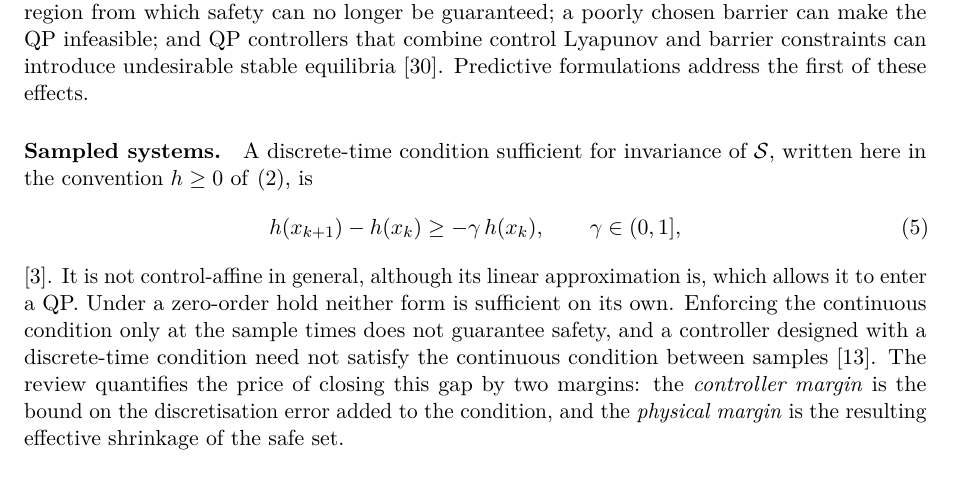
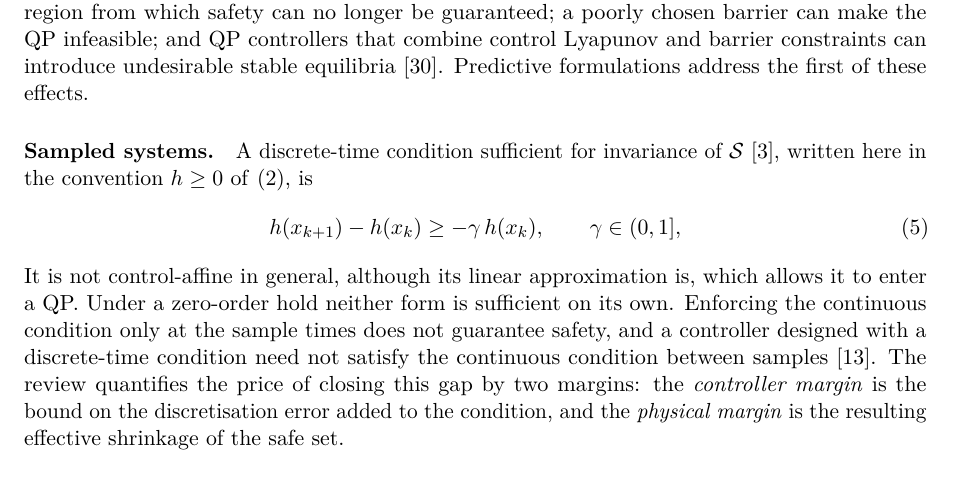
Before and after one commit to mad-7/Protective-Field-Barrier-Functions, a LaTeX paper (paper/journal/pfb_journal.tex): part of page 5 of 29, cut so that both start at the same text. Compiled offline with pdfLaTeX.

Commit message:
Journal draft: citation of the discrete-time condition moved before its equation
Co-Authored-By: Claude Opus 5.5 <noreply@anthropic.com>

```diff
--- a/paper/journal/pfb_journal.tex
+++ b/paper/journal/pfb_journal.tex
@@ -282,13 +282,13 @@ entry into a region from which safety can no longer be guaranteed; a poorly chos
 and QP controllers that combine control Lyapunov and barrier constraints can introduce undesirable stable equilibria
 \citep{reis2020undesirable}. Predictive formulations address the first of these effects.
 
-\paragraph{Sampled systems.} A discrete-time condition sufficient for invariance of $\mathcal{S}$, written here in the
-convention $h\ge0$ of \eqref{eq:safeset}, is
+\paragraph{Sampled systems.} A discrete-time condition sufficient for invariance of $\mathcal{S}$
+\citep{agrawal2017discrete}, written here in the convention $h\ge0$ of \eqref{eq:safeset}, is
 \begin{equation}
 h(x_{k+1})-h(x_k)\ge-\gamma\,h(x_k),\qquad\gamma\in(0,1],
 \label{eq:dtcbf}
 \end{equation}
-\citep{agrawal2017discrete}. It is not control-affine in general, although its linear approximation is, which allows it
+It is not control-affine in general, although its linear approximation is, which allows it
 to enter a QP. Under a zero-order hold neither form is sufficient on its own. Enforcing the continuous condition only at
 the sample times does not guarantee safety, and a controller designed with a discrete-time condition need not satisfy the
 continuous condition between samples \citep{garg2024advances}. The review quantifies the price of closing this gap by two
```
